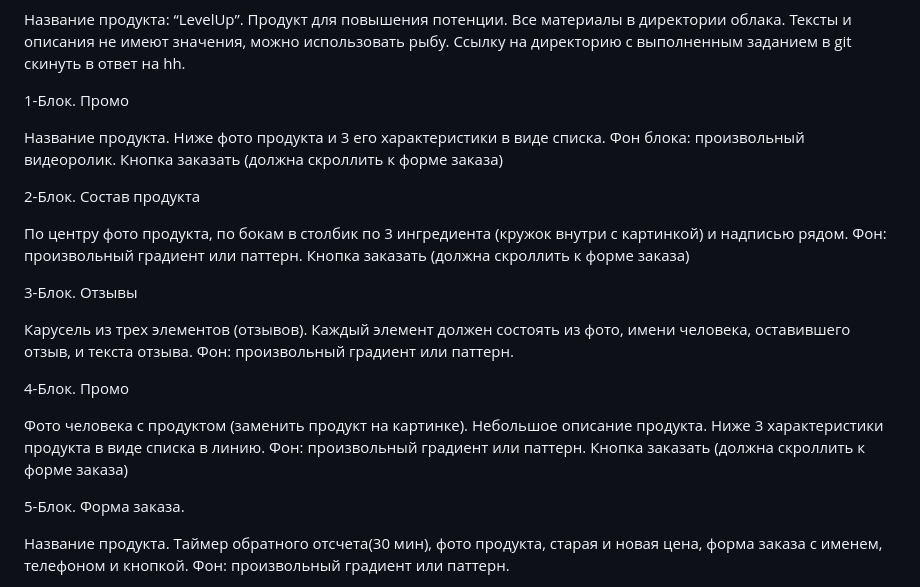
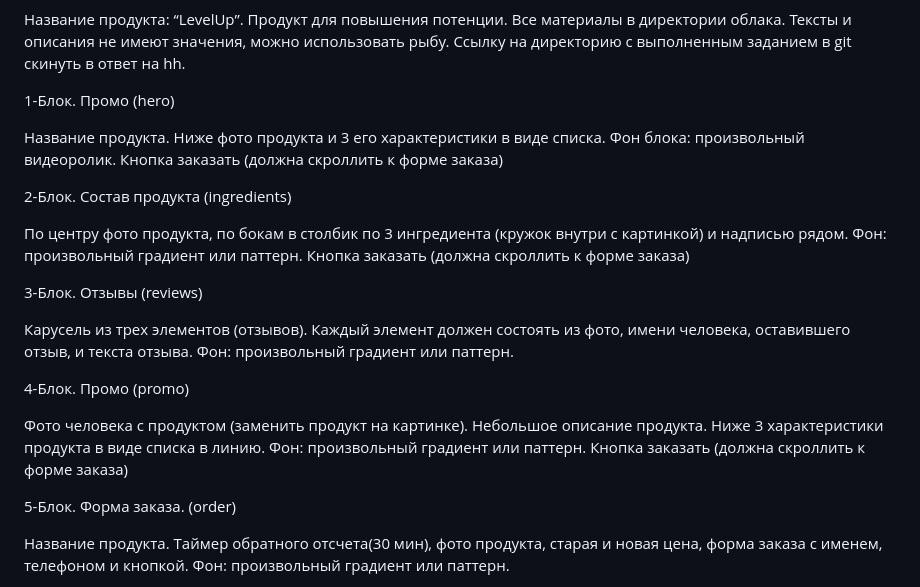
Before and after one commit to KoropeczEgor/task_LevelUp, a Markdown page: README.md, the part around the change. GitHub-like rendering.

```diff
--- a/README.md
+++ b/README.md
@@ -10,24 +10,24 @@
 Тексты и описания не имеют значения, можно использовать рыбу.
 Ссылку на директорию с выполненным заданием в git скинуть в ответ на hh.
 
-1-Блок. Промо
+1-Блок. Промо (hero)
 
 Название продукта. Ниже фото продукта и 3 его характеристики в виде списка. Фон блока: произвольный видеоролик. Кнопка заказать (должна скроллить к форме заказа)
 
 
-2-Блок. Состав продукта
+2-Блок. Состав продукта (ingredients)
 
 По центру фото продукта, по бокам в столбик по 3 ингредиента (кружок внутри с картинкой) и надписью рядом. Фон: произвольный градиент или паттерн. Кнопка заказать (должна скроллить к форме заказа)
 
-3-Блок. Отзывы
+3-Блок. Отзывы (reviews)
 
 Карусель из трех элементов (отзывов). Каждый элемент должен состоять из фото, имени человека, оставившего отзыв, и текста отзыва. Фон: произвольный градиент или паттерн.
 
-4-Блок. Промо
+4-Блок. Промо (promo)
 
 Фото человека с продуктом (заменить продукт на картинке). Небольшое описание продукта. Ниже 3 характеристики продукта в виде списка в линию. Фон: произвольный градиент или паттерн. Кнопка заказать (должна скроллить к форме заказа)
 
-5-Блок. Форма заказа.
+5-Блок. Форма заказа. (order)
 
 Название продукта. Таймер обратного отсчета(30 мин), фото продукта, старая и новая цена, форма заказа с именем, телефоном и кнопкой. Фон: произвольный градиент или паттерн.
 
```
